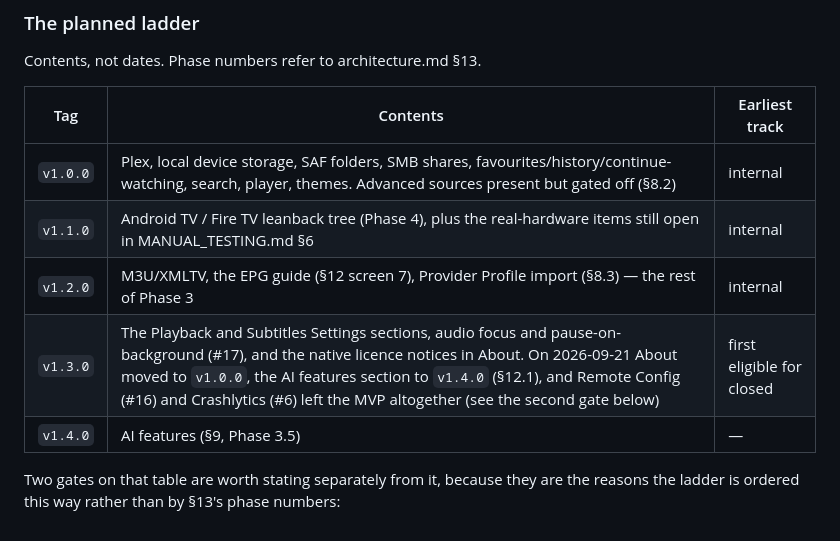
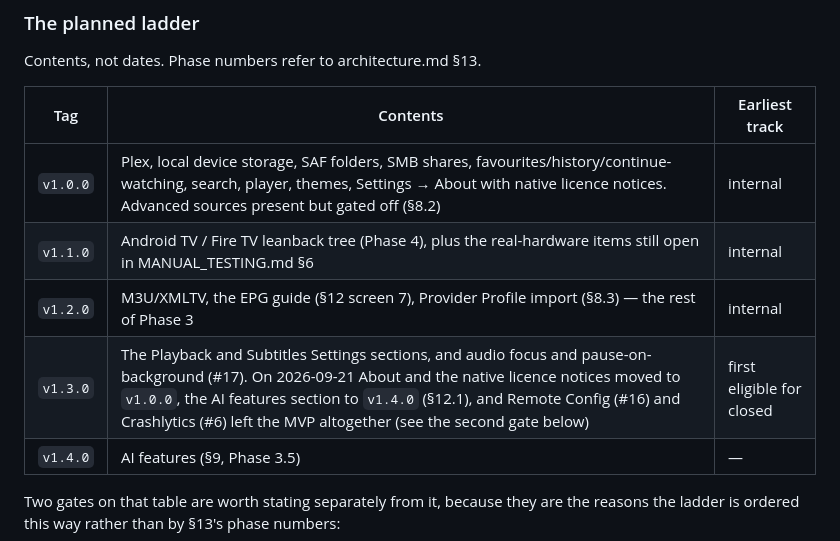
Before and after one commit to amitrke/relay-player, a Markdown page: docs/RELEASING.md, the part around the change. Rendered like a GitHub page.

Commit message:
Move About and the native licence notices onto the v1.0.0 rung
Both are built now, so the ladder should say they ship in the first tag
rather than in v1.3.0, where the previous change left the notices.

Co-Authored-By: Claude Opus 5 <noreply@anthropic.com>

```diff
--- a/docs/RELEASING.md
+++ b/docs/RELEASING.md
@@ -210,10 +210,10 @@ Contents, not dates. Phase numbers refer to architecture.md §13.
 
 | Tag | Contents | Earliest track |
 |---|---|---|
-| `v1.0.0` | Plex, local device storage, SAF folders, SMB shares, favourites/history/continue-watching, search, player, themes. Advanced sources present but gated off (§8.2) | internal |
+| `v1.0.0` | Plex, local device storage, SAF folders, SMB shares, favourites/history/continue-watching, search, player, themes, Settings → About with native licence notices. Advanced sources present but gated off (§8.2) | internal |
 | `v1.1.0` | Android TV / Fire TV leanback tree (Phase 4), plus the real-hardware items still open in MANUAL_TESTING.md §6 | internal |
 | `v1.2.0` | M3U/XMLTV, the EPG guide (§12 screen 7), Provider Profile import (§8.3) — the rest of Phase 3 | internal |
-| `v1.3.0` | The Playback and Subtitles Settings sections, audio focus and pause-on-background (#17), and the native licence notices in About. On 2026-09-21 About moved to `v1.0.0`, the AI features section to `v1.4.0` (§12.1), and Remote Config (#16) and Crashlytics (#6) left the MVP altogether (see the second gate below) | first eligible for closed |
+| `v1.3.0` | The Playback and Subtitles Settings sections, and audio focus and pause-on-background (#17). On 2026-09-21 About and the native licence notices moved to `v1.0.0`, the AI features section to `v1.4.0` (§12.1), and Remote Config (#16) and Crashlytics (#6) left the MVP altogether (see the second gate below) | first eligible for closed |
 | `v1.4.0` | AI features (§9, Phase 3.5) | — |
 
 Two gates on that table are worth stating separately from it, because they are
```
